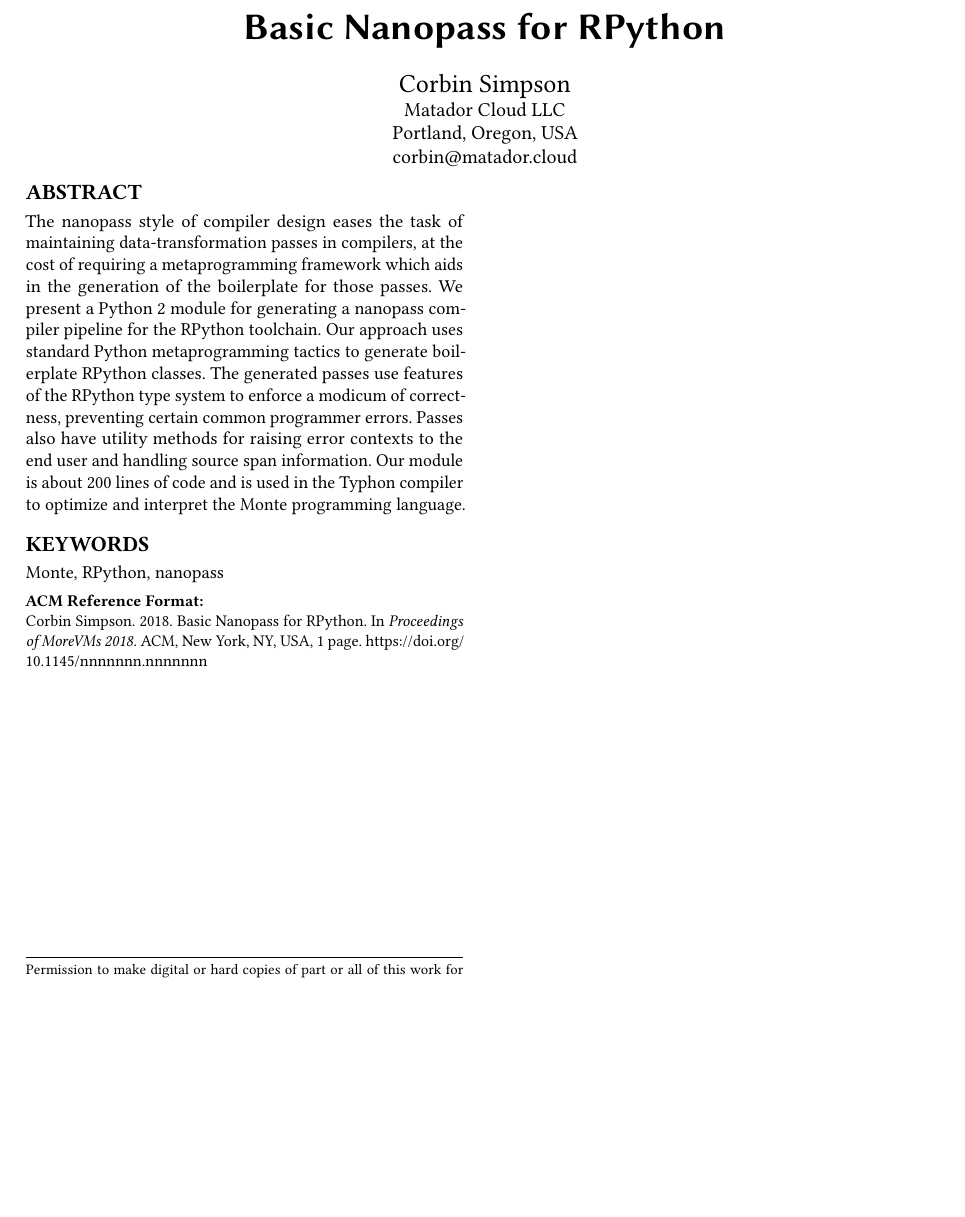
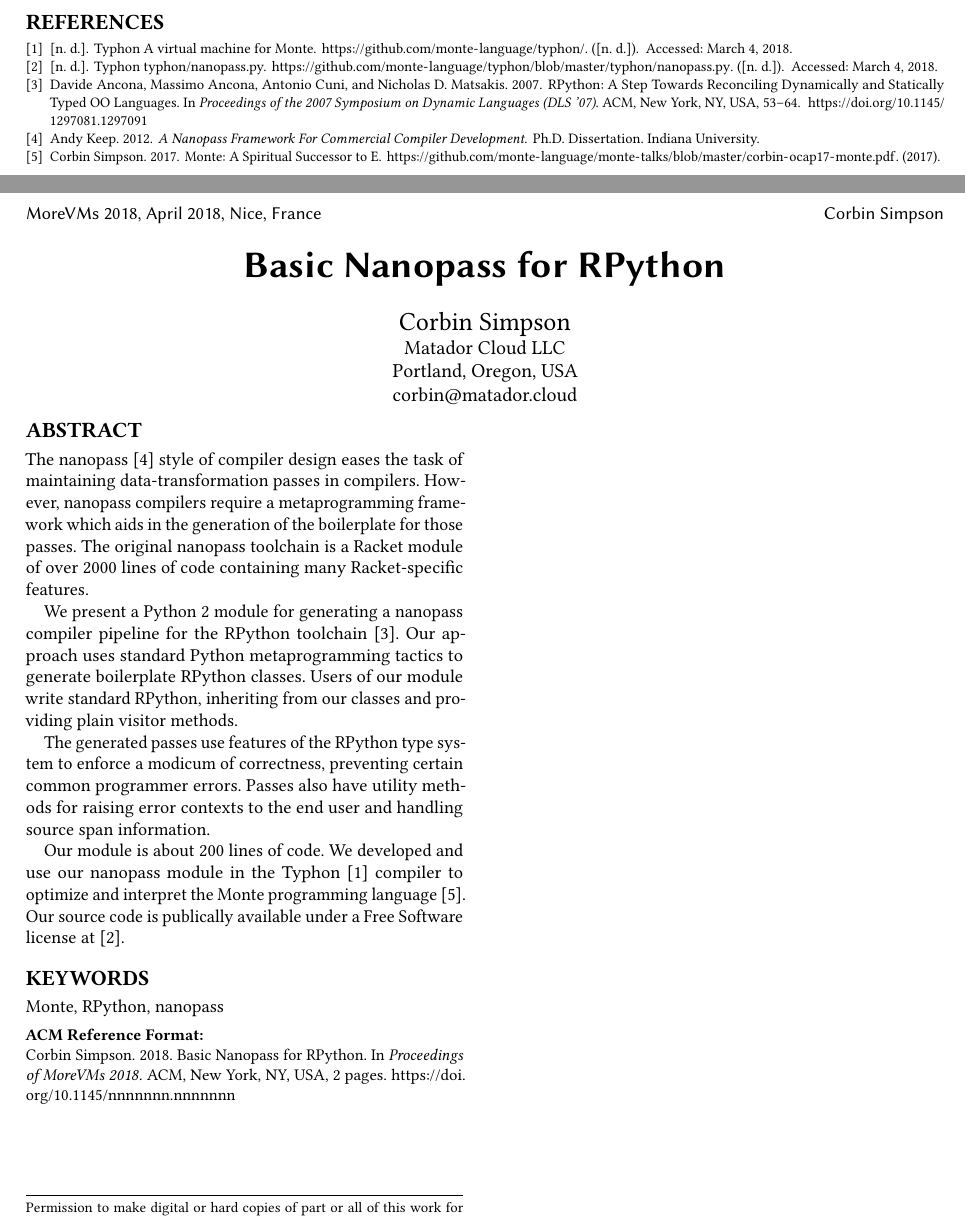
Before and after one commit to monte-language/monte-talks, a LaTeX paper (corbin-morevms18-typhon.tex, which reads corbin-morevms18-typhon.bib): part of the page before the commit and two parts of pages 1 and 2 of 2 after it, the two joined at a grey line, cut at the place of the change, the shorter picture padded with empty space. The pictures show the PDF file corbin-morevms18-typhon.pdf that the author committed with the source.

Commit message:
Expand a bit.

```diff
--- a/corbin-morevms18-typhon.bib
+++ b/corbin-morevms18-typhon.bib
@@ -27,3 +27,13 @@
     year = {2017},
     howpublished = {\url{https://github.com/monte-language/monte-talks/blob/master/corbin-ocap17-monte.pdf}},
 }
+@misc{typhon,
+    title = {{Typhon} A virtual machine for Monte},
+    howpublished = {\url{https://github.com/monte-language/typhon/}},
+    note = {Accessed: March 4, 2018},
+}
+@misc{typhonNanopass,
+    title = {{Typhon} typhon/nanopass.py},
+    howpublished = {\url{https://github.com/monte-language/typhon/blob/master/typhon/nanopass.py}},
+    note = {Accessed: March 4, 2018},
+}
--- a/corbin-morevms18-typhon.tex
+++ b/corbin-morevms18-typhon.tex
@@ -34,14 +34,14 @@
 
 
 \begin{abstract}
-The nanopass style of compiler design eases the task of maintaining
-data-transformation passes in compilers, at the cost of requiring a
-metaprogramming framework which aids in the generation of the boilerplate for
-those passes. We present a Python 2 module for generating a nanopass compiler
-pipeline for the RPython toolchain. Our approach uses standard Python
-metaprogramming tactics to generate boilerplate RPython classes. The generated
-passes use features of the RPython type system to enforce a modicum of
-correctness, preventing certain common programmer errors. Passes also have
-utility methods for raising error contexts to the end user and handling source
-span information. Our module is about 200 lines of code and is used in the
-Typhon compiler to optimize and interpret the Monte programming language.
+The nanopass~\cite{nanopass} style of compiler design eases the task of
+maintaining data-transformation passes in compilers. However, nanopass
+compilers require a metaprogramming framework which aids in the generation of
+the boilerplate for those passes. The original nanopass toolchain is a Racket
+module of over 2000 lines of code containing many Racket-specific features.
+
+We present a Python 2 module for generating a nanopass compiler pipeline for
+the RPython toolchain~\cite{Ancona:2007:RST:1297081.1297091}. Our approach
+uses standard Python metaprogramming tactics to generate boilerplate RPython
+classes. Users of our module write standard RPython, inheriting from our
+classes and providing plain visitor methods.
@@ -48,3 +54,7 @@ Typhon compiler to optimize and interpret the Monte programming language.
+Our module is about 200 lines of code. We developed and use our nanopass
+module in the Typhon~\cite{typhon} compiler to optimize and interpret the
+Monte programming language~\cite{monte}. Our source code is publically
+available under a Free Software license at~\cite{typhonNanopass}.
 \end{abstract}
 
 
```
Also changed, not shown: corbin-morevms18-typhon.pdf, corbin-morevms18-typhon.tex (6 more changed lines).
